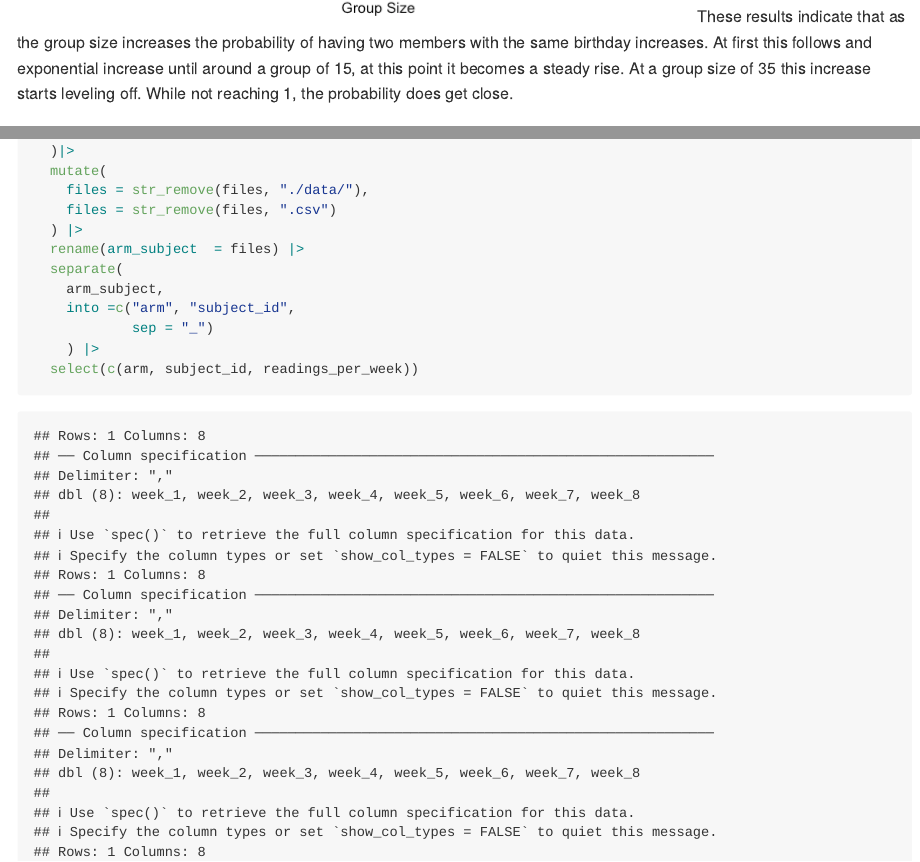
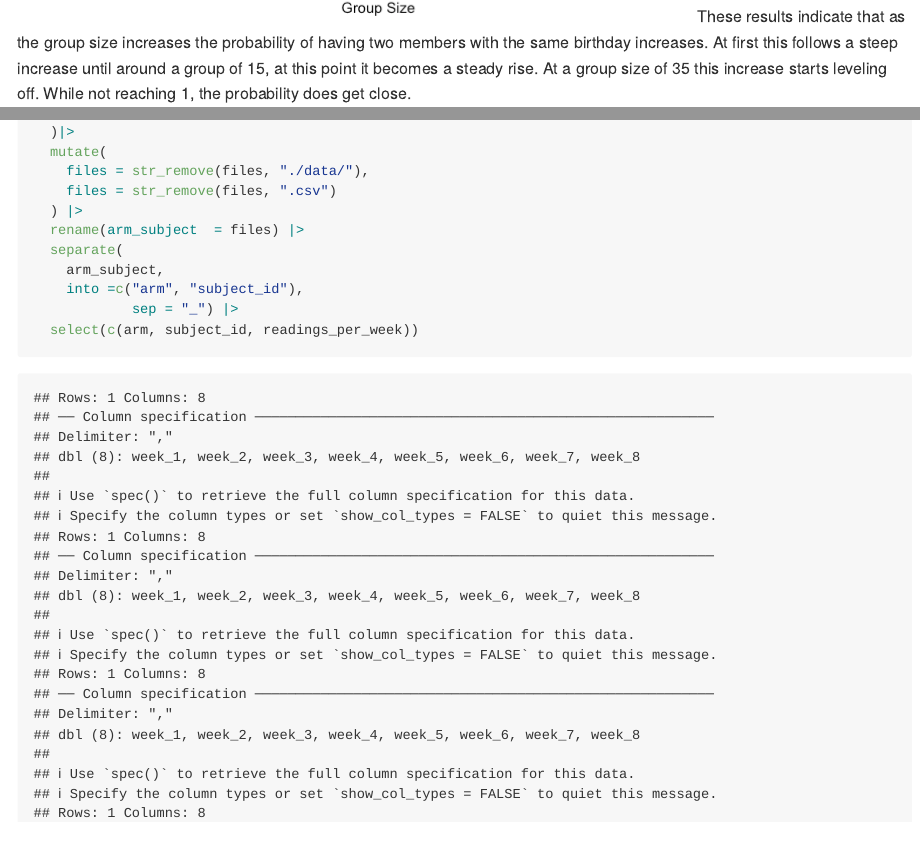
Before and after one commit to risadickerman/p8105_hw5_ryd2106, an R Markdown document (p8105_hw5_ryd2106.Rmd): the page in a window 1100 px wide, from 1620 px down, and a second part further down, joined at a grey line. The pictures show the output file p8105_hw5_ryd2106.md that the author committed with the source, drawn offline in the style of GitHub.

Commit message:
final commit

````diff
--- a/p8105_hw5_ryd2106.Rmd
+++ b/p8105_hw5_ryd2106.Rmd
@@ -45,7 +45,7 @@ birthday_results_df |>
   labs( x = "Group Size") +
   labs( y = "Probability of a Repeat")
 ```
-These results indicate that as the group size increases the probability of having two members with the same birthday increases. At first this follows and exponential increase until around a group of 15, at this point it becomes a steady rise. At a group size of 35 this increase starts leveling off. While not reaching 1, the probability does get close.
+These results indicate that as the group size increases the probability of having two members with the same birthday increases. At first this follows a steep increase until around a group of 15, at this point it becomes a steady rise. At a group size of 35 this increase starts leveling off. While not reaching 1, the probability does get close.
 
 
 ## Problem 2
````
Also changed, not shown: p8105_hw5_ryd2106.md, p8105_hw5_ryd2106_files/figure-gfm/twinsies_plot-1.png, p8105_hw5_ryd2106.Rmd (5 more changed lines).
